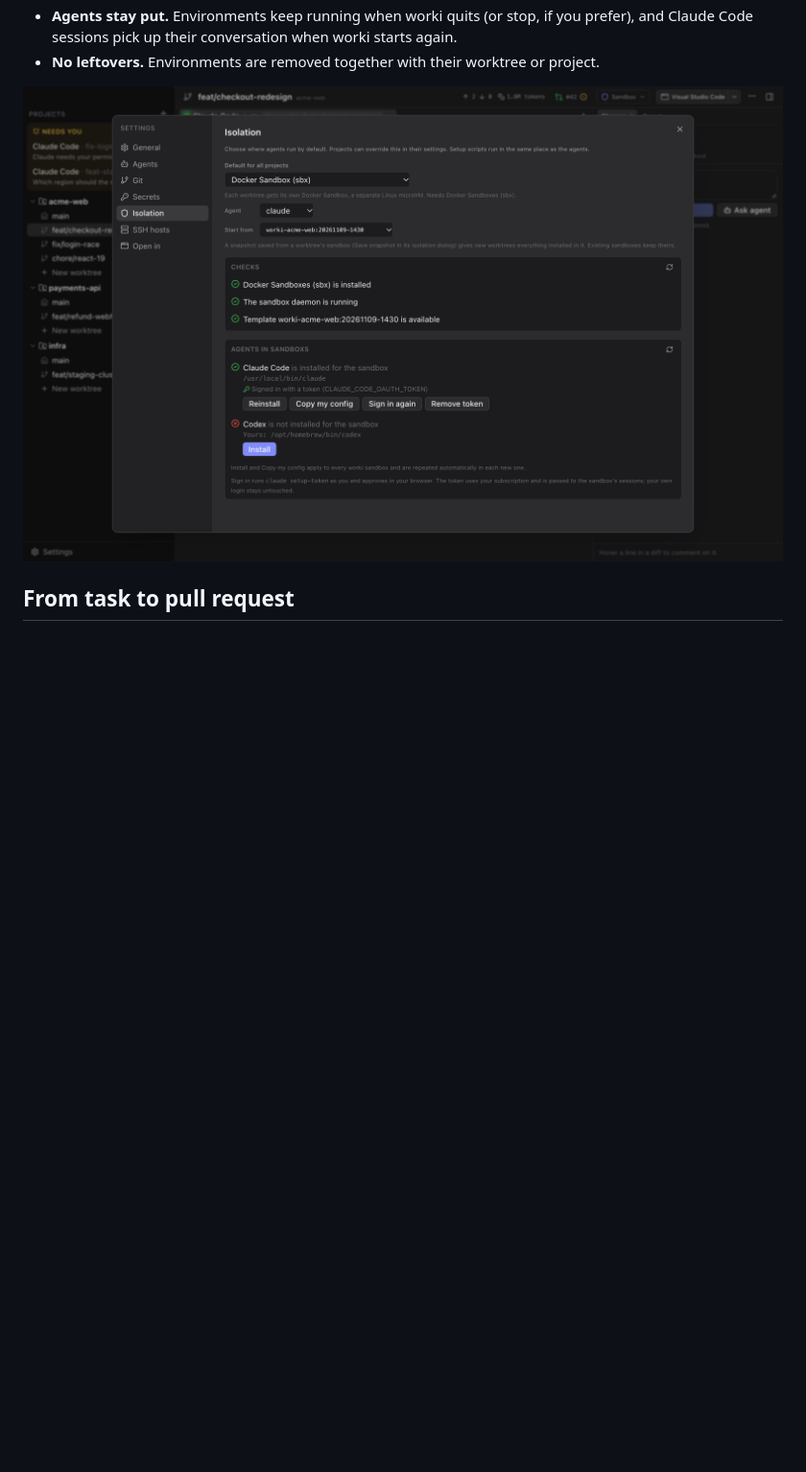
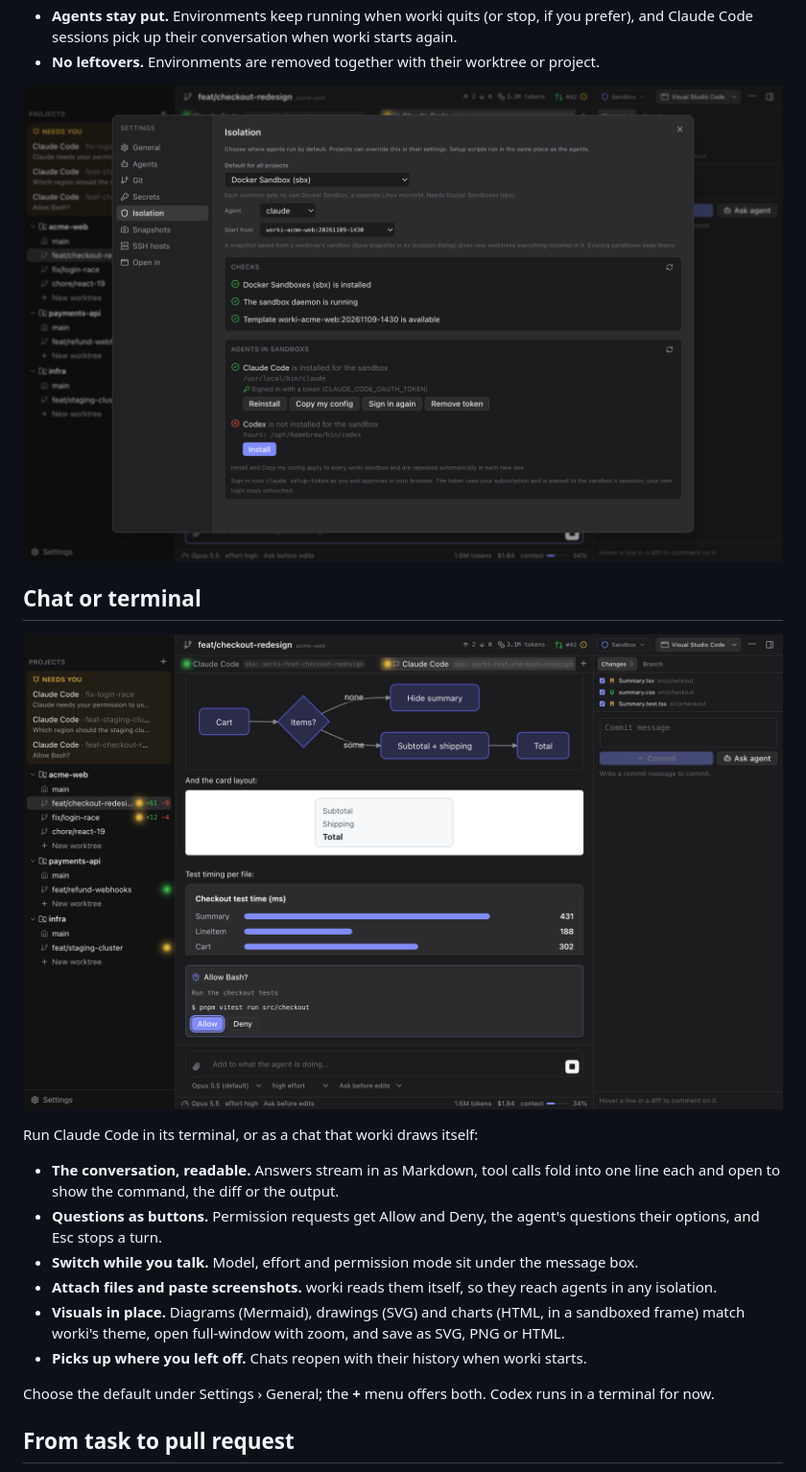
Before and after one commit to silvanfischer/worki, a Markdown page: README.md, the part around the change. Shown at 96% size. Drawn GitHub-style; pictures changed too: docs/screenshots/chat.png (added), docs/screenshots/settings.png; blank space fills up the shorter version.

Commit message:
Describe the chat in the README
Adds a "Chat or terminal" section with a chat screenshot scene, and renders
all screenshots again for the changed session tabs.

Co-Authored-By: Claude Opus 5.5 <noreply@anthropic.com>

```diff
--- a/README.md
+++ b/README.md
@@ -66,6 +66,28 @@ checks it and cleans it up again.
 <p align="center">
   <img src="docs/screenshots/settings.png" alt="Isolation settings with checks and agents installed in the sandbox" width="900">
 </p>
+
+## Chat or terminal
+
+<p align="center">
+  <img src="docs/screenshots/chat.png" alt="Claude Code as a chat: a diagram, a chart and a permission request" width="900">
+</p>
+
+Run Claude Code in its terminal, or as a chat that worki draws itself:
+
+- **The conversation, readable.** Answers stream in as Markdown, tool calls fold into one line
+  each and open to show the command, the diff or the output.
+- **Questions as buttons.** Permission requests get Allow and Deny, the agent's questions their
+  options, and Esc stops a turn.
+- **Switch while you talk.** Model, effort and permission mode sit under the message box.
+- **Attach files and paste screenshots.** worki reads them itself, so they reach agents in any
+  isolation.
+- **Visuals in place.** Diagrams (Mermaid), drawings (SVG) and charts (HTML, in a sandboxed frame)
+  match worki's theme, open full-window with zoom, and save as SVG, PNG or HTML.
+- **Picks up where you left off.** Chats reopen with their history when worki starts.
+
+Choose the default under Settings › General; the **+** menu offers both. Codex runs in a terminal
+for now.
 
 ## From task to pull request
 
```
Also changed, not shown: docs/screenshots/branch.png, docs/screenshots/isolation.png, docs/screenshots/main.png, 1 other file.
